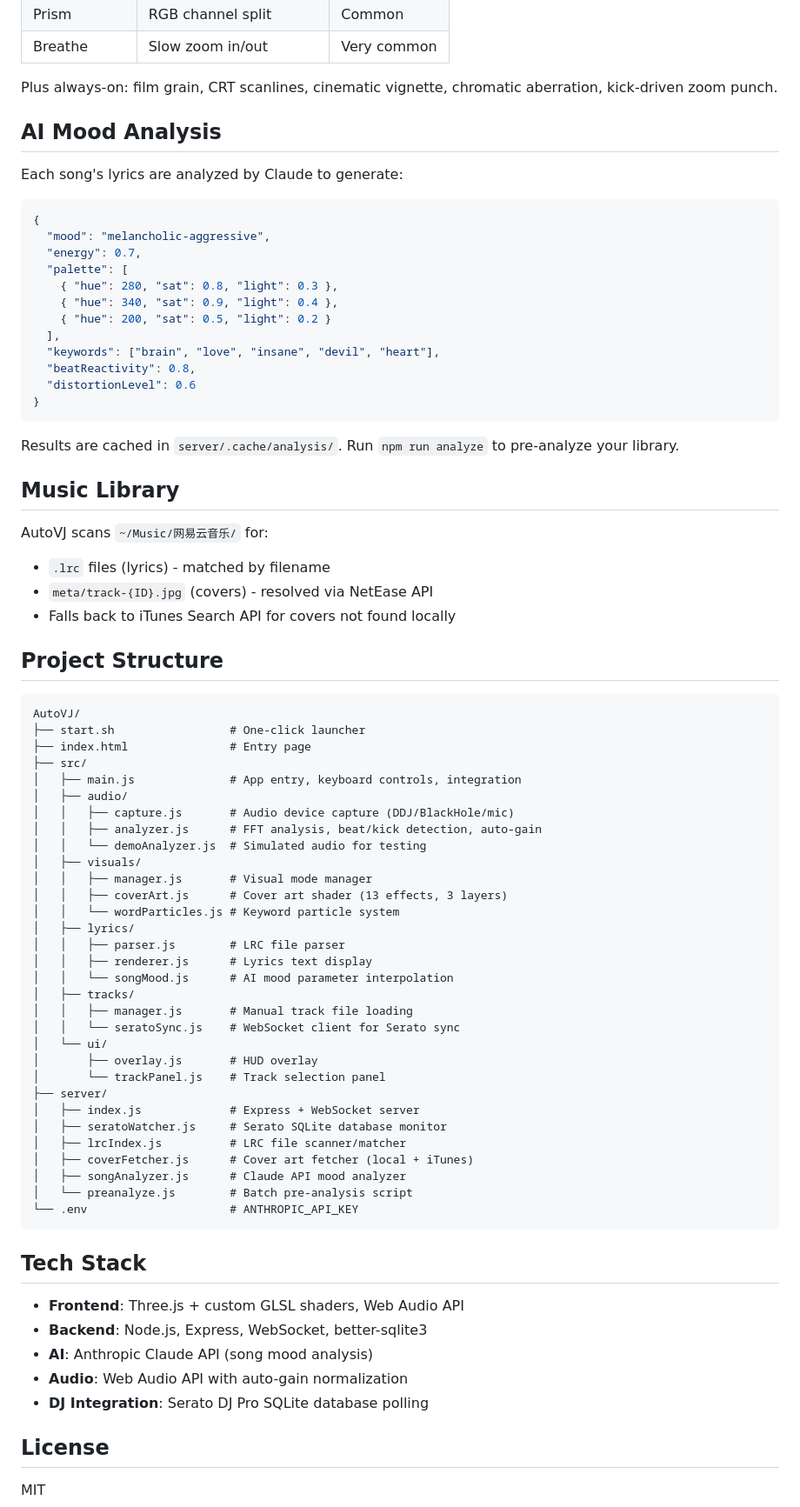
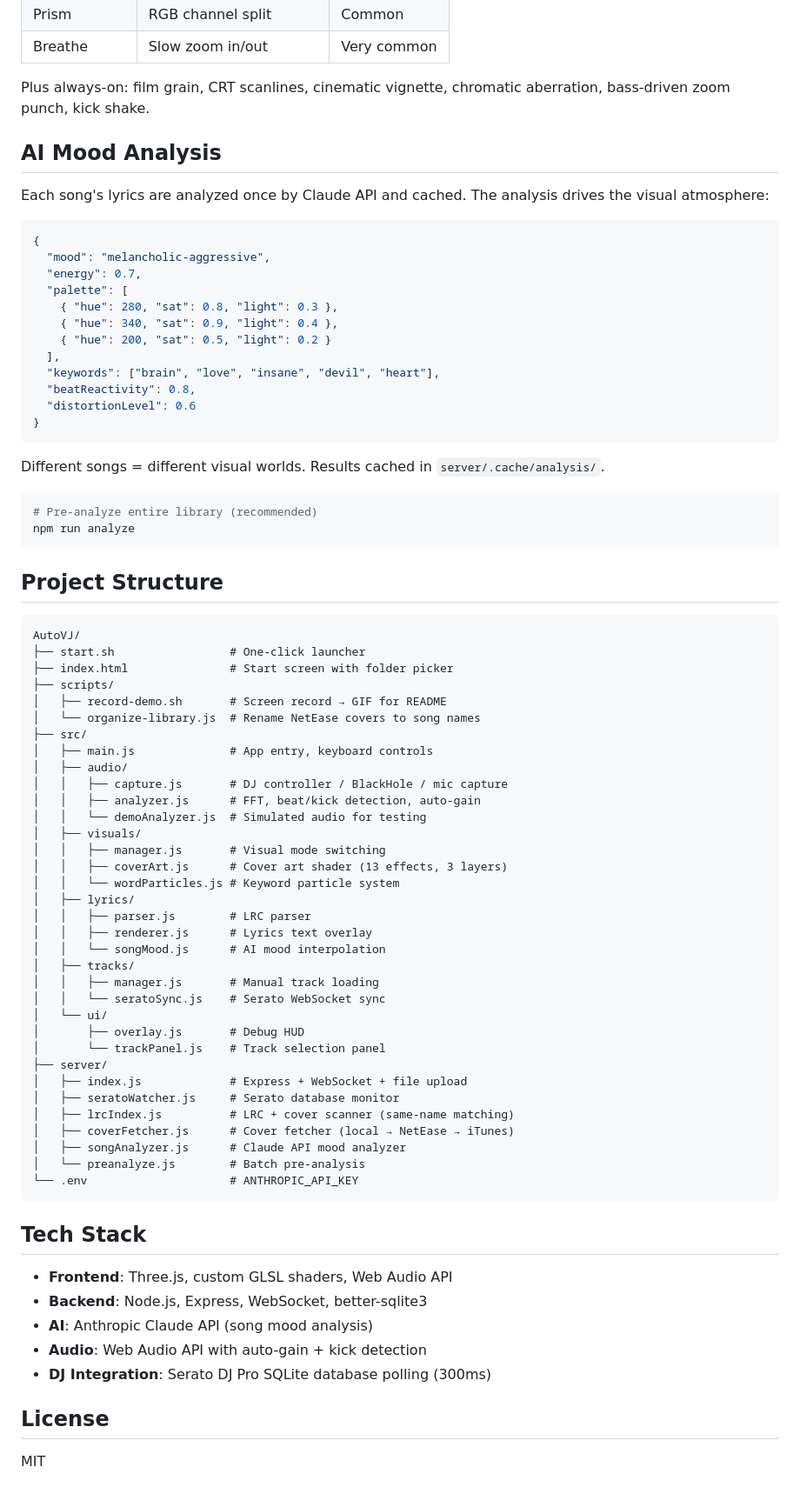
Before and after one commit to ZiaNNNNN/AutoVJ, a Markdown page: README.md, the part around one of its changes. Shown at 87% size. Rendered like a GitHub page.

````diff
--- a/README.md
+++ b/README.md
@@ -132,11 +162,11 @@ Effects layer up to 3 simultaneously, triggered by beats and auto-cycling:
 | Prism | RGB channel split | Common |
 | Breathe | Slow zoom in/out | Very common |
 
-Plus always-on: film grain, CRT scanlines, cinematic vignette, chromatic aberration, kick-driven zoom punch.
+Plus always-on: film grain, CRT scanlines, cinematic vignette, chromatic aberration, bass-driven zoom punch, kick shake.
 
 ## AI Mood Analysis
 
-Each song's lyrics are analyzed by Claude to generate:
+Each song's lyrics are analyzed once by Claude API and cached. The analysis drives the visual atmosphere:
 
 ```json
 {
@@ -153,58 +183,59 @@ Each song's lyrics are analyzed by Claude to generate:
 }
 ```
 
-Results are cached in `server/.cache/analysis/`. Run `npm run analyze` to pre-analyze your library.
+Different songs = different visual worlds. Results cached in `server/.cache/analysis/`.
 
-## Music Library
-
-AutoVJ scans `~/Music/网易云音乐/` for:
-- `.lrc` files (lyrics) - matched by filename
-- `meta/track-{ID}.jpg` (covers) - resolved via NetEase API
-- Falls back to iTunes Search API for covers not found locally
+```bash
+# Pre-analyze entire library (recommended)
+npm run analyze
+```
 
 ## Project Structure
 
 ```
 AutoVJ/
 ├── start.sh                 # One-click launcher
-├── index.html               # Entry page
+├── index.html               # Start screen with folder picker
+├── scripts/
+│   ├── record-demo.sh       # Screen record → GIF for README
+│   └── organize-library.js  # Rename NetEase covers to song names
 ├── src/
-│   ├── main.js              # App entry, keyboard controls, integration
+│   ├── main.js              # App entry, keyboard controls
 │   ├── audio/
-│   │   ├── capture.js       # Audio device capture (DDJ/BlackHole/mic)
-│   │   ├── analyzer.js      # FFT analysis, beat/kick detection, auto-gain
+│   │   ├── capture.js       # DJ controller / BlackHole / mic capture
+│   │   ├── analyzer.js      # FFT, beat/kick detection, auto-gain
 │   │   └── demoAnalyzer.js  # Simulated audio for testing
 │   ├── visuals/
-│   │   ├── manager.js       # Visual mode manager
+│   │   ├── manager.js       # Visual mode switching
 │   │   ├── coverArt.js      # Cover art shader (13 effects, 3 layers)
 │   │   └── wordParticles.js # Keyword particle system
 │   ├── lyrics/
-│   │   ├── parser.js        # LRC file parser
-│   │   ├── renderer.js      # Lyrics text display
-│   │   └── songMood.js      # AI mood parameter interpolation
+│   │   ├── parser.js        # LRC parser
+│   │   ├── renderer.js      # Lyrics text overlay
+│   │   └── songMood.js      # AI mood interpolation
 │   ├── tracks/
-│   │   ├── manager.js       # Manual track file loading
-│   │   └── seratoSync.js    # WebSocket client for Serato sync
+│   │   ├── manager.js       # Manual track loading
+│   │   └── seratoSync.js    # Serato WebSocket sync
 │   └── ui/
-│       ├── overlay.js       # HUD overlay
+│       ├── overlay.js       # Debug HUD
 │       └── trackPanel.js    # Track selection panel
 ├── server/
-│   ├── index.js             # Express + WebSocket server
-│   ├── seratoWatcher.js     # Serato SQLite database monitor
-│   ├── lrcIndex.js          # LRC file scanner/matcher
-│   ├── coverFetcher.js      # Cover art fetcher (local + iTunes)
+│   ├── index.js             # Express + WebSocket + file upload
+│   ├── seratoWatcher.js     # Serato database monitor
+│   ├── lrcIndex.js          # LRC + cover scanner (same-name matching)
+│   ├── coverFetcher.js      # Cover fetcher (local → NetEase → iTunes)
 │   ├── songAnalyzer.js      # Claude API mood analyzer
-│   └── preanalyze.js        # Batch pre-analysis script
+│   └── preanalyze.js        # Batch pre-analysis
 └── .env                     # ANTHROPIC_API_KEY
 ```
 
 ## Tech Stack
 
-- **Frontend**: Three.js + custom GLSL shaders, Web Audio API
+- **Frontend**: Three.js, custom GLSL shaders, Web Audio API
 - **Backend**: Node.js, Express, WebSocket, better-sqlite3
 - **AI**: Anthropic Claude API (song mood analysis)
-- **Audio**: Web Audio API with auto-gain normalization
-- **DJ Integration**: Serato DJ Pro SQLite database polling
+- **Audio**: Web Audio API with auto-gain + kick detection
+- **DJ Integration**: Serato DJ Pro SQLite database polling (300ms)
 
 ## License
 
````
Also changed, not shown: other parts of README.md (+64 -34 lines).
